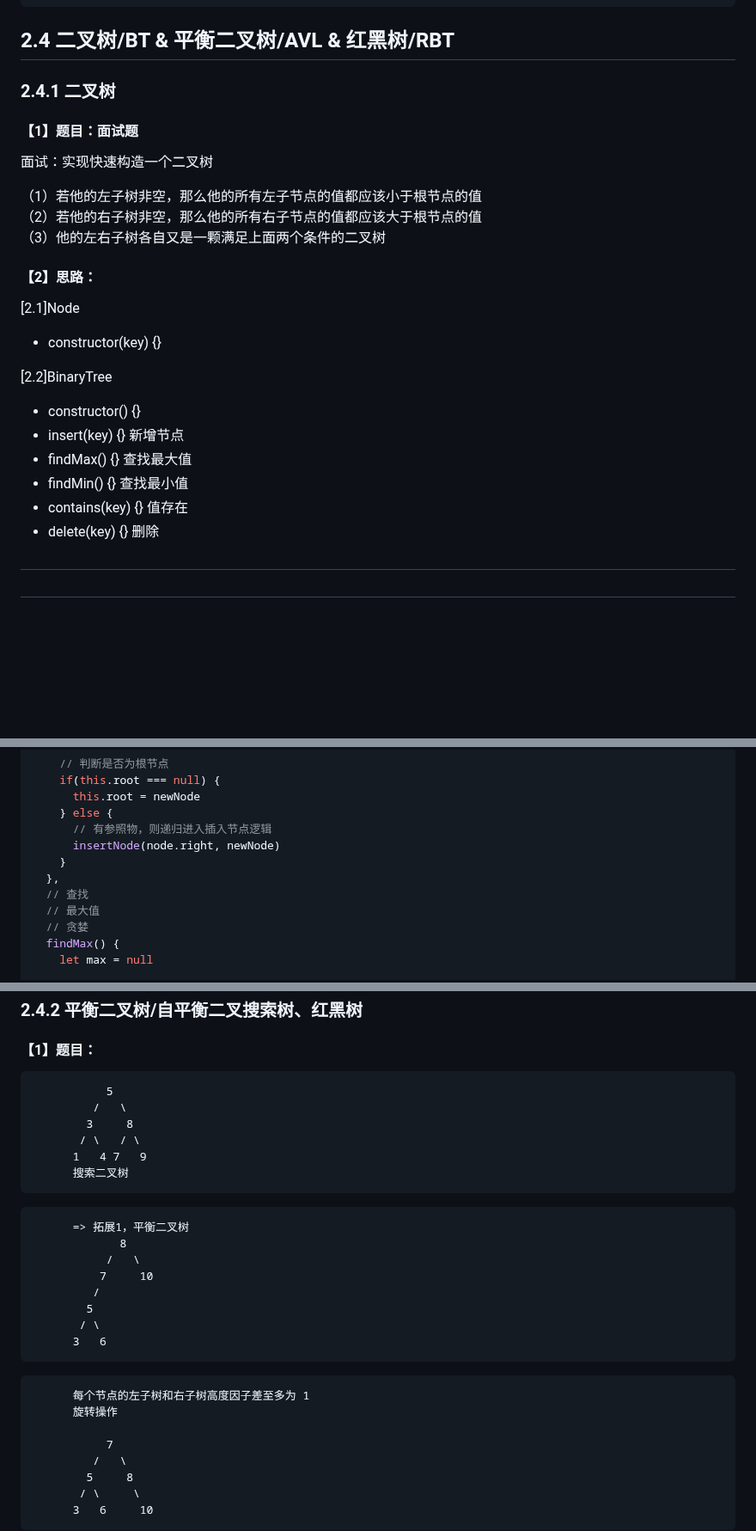
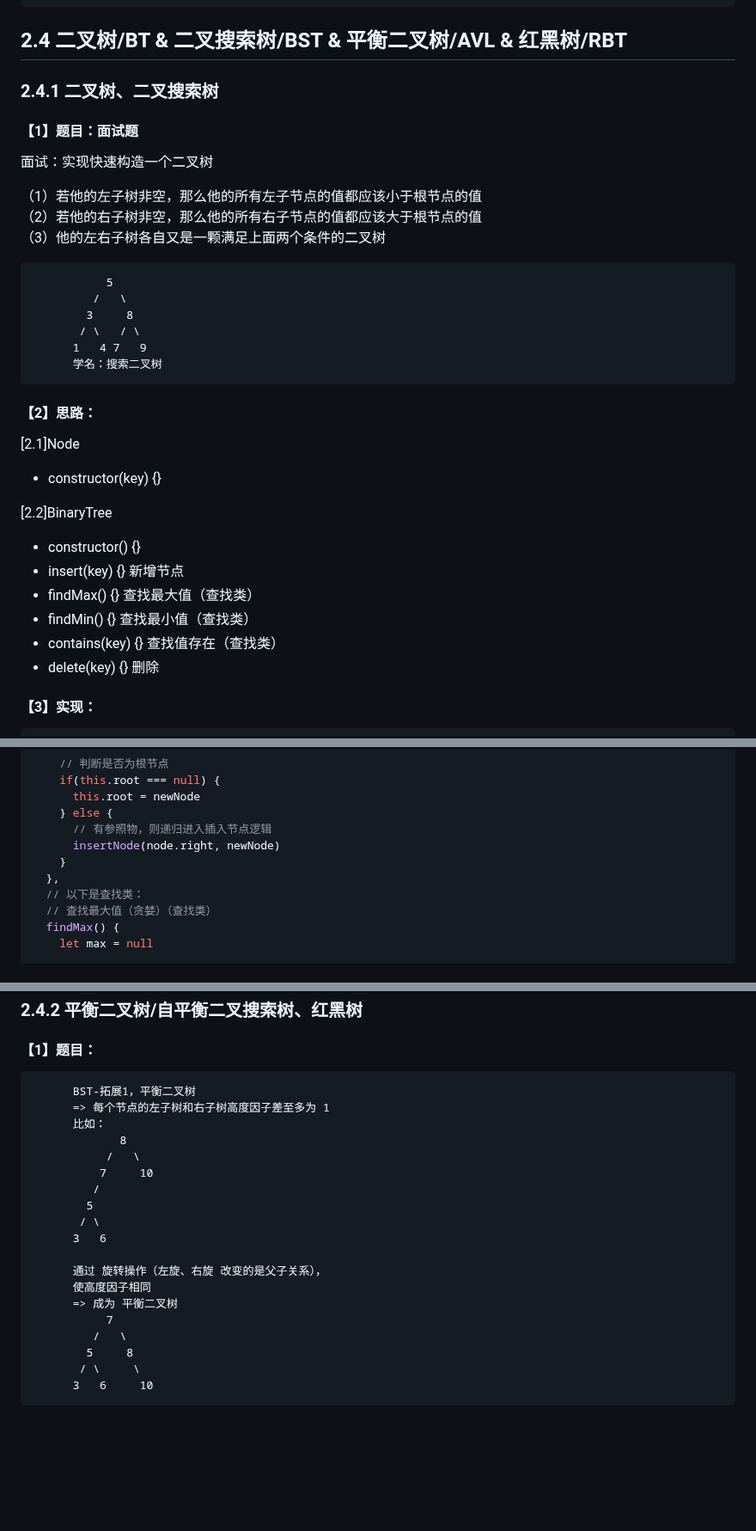
Before and after one commit to djsz3y/zhaowa-study-notes, a Markdown page: formal_lessons/js_0917_algorithm_3.md, 3 parts joined by grey strips. Shown at 86% size. GitHub-like rendering; blank space fills up the shorter version.

Commit message:
fix: 2.4 二叉树/BT & 二叉搜索树/BST & 平衡二叉树/AVL & 红黑树/RBT

````diff
--- a/formal_lessons/js_0917_algorithm_3.md
+++ b/formal_lessons/js_0917_algorithm_3.md
@@ -274,9 +274,9 @@ function bfs(node) {
 }
 ```
 
-## 2.4 二叉树/BT & 平衡二叉树/AVL & 红黑树/RBT
+## 2.4 二叉树/BT & 二叉搜索树/BST & 平衡二叉树/AVL & 红黑树/RBT
 
-### 2.4.1 二叉树
+### 2.4.1 二叉树、二叉搜索树
 
 #### 【1】题目：<span style="color:red;">面试题</span>
 
@@ -285,6 +285,15 @@ function bfs(node) {
 （1）若他的左子树非空，那么他的所有左子节点的值都应该小于根节点的值
 （2）若他的右子树非空，那么他的所有右子节点的值都应该大于根节点的值
 （3）他的左右子树各自又是一颗满足上面两个条件的二叉树
+
+```
+           5
+         /   \
+        3     8
+       / \   / \
+      1   4 7   9
+      学名：搜索二叉树
+```
 
 #### 【2】思路：
 
@@ -296,7 +305,7 @@ function bfs(node) {
 
 - constructor() {}
 - insert(key) {} 新增节点
-- findMax() {} 查找最大值
-- findMin() {} 查找最小值
-- contains(key) {} 值存在
+- findMax() {} 查找最大值（查找类）
+- findMin() {} 查找最小值（查找类）
+- contains(key) {} 查找值存在（查找类）
 - delete(key) {} 删除
@@ -363,9 +373,8 @@ class BinaryTree {
       insertNode(node.right, newNode)
     }
   },
-  // 查找
-  // 最大值
-  // 贪婪
+  // 以下是查找类：
+  // 查找最大值（贪婪）（查找类）
   findMax() {
     let max = null
 
@@ -470,16 +479,9 @@ class BinaryTree {
 #### 【1】题目：
 
 ```
-           5
-         /   \
-        3     8
-       / \   / \
-      1   4 7   9
-      搜索二叉树
-```
-
-```
-      => 拓展1，平衡二叉树
+      BST-拓展1，平衡二叉树
+      => 每个节点的左子树和右子树高度因子差至多为 1
+      比如：
              8
            /   \
           7     10
@@ -487,12 +489,10 @@ class BinaryTree {
         5
        / \
       3   6
-```
 
-```
-      每个节点的左子树和右子树高度因子差至多为 1
-      旋转操作
-
+      通过 旋转操作（左旋、右旋 改变的是父子关系），
+      使高度因子相同
+      => 成为 平衡二叉树
            7
          /   \
         5     8
````
Also changed, not shown: other parts of formal_lessons/js_0917_algorithm_3.md (+16 -19 lines).
